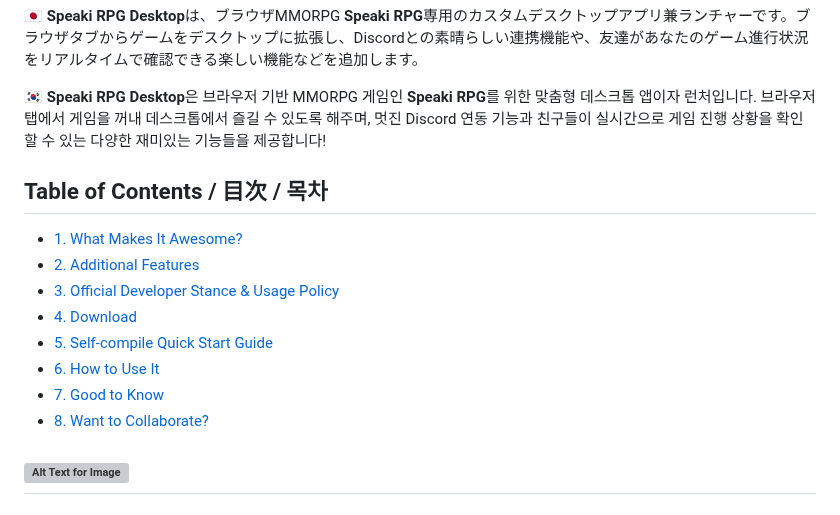
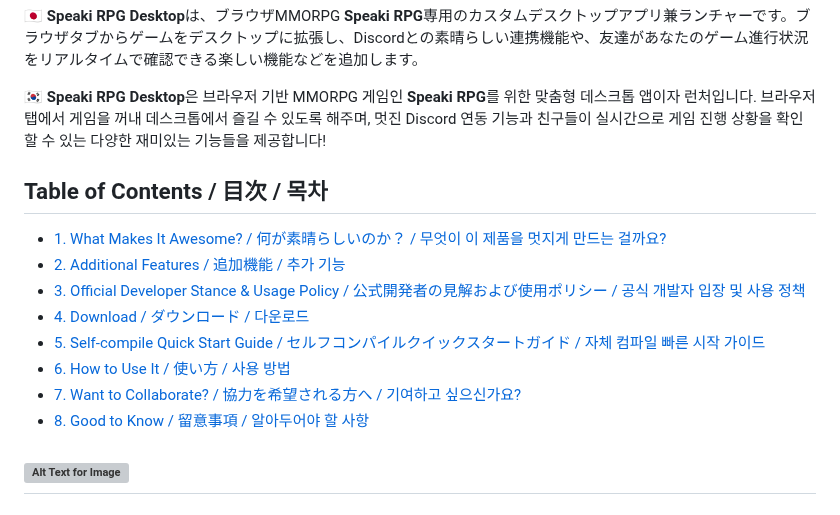
Before and after one commit to DJTOMATO/SpeakiRPG, a Markdown page: README.md, the part around the change. Rendered like a GitHub page; grey boxes are pictures that could not be loaded.

```diff
--- a/README.md
+++ b/README.md
@@ -8,16 +8,17 @@
 
 🇰🇷 **Speaki RPG Desktop**은 브라우저 기반 MMORPG 게임인 **Speaki RPG**를 위한 맞춤형 데스크톱 앱이자 런처입니다. 브라우저 탭에서 게임을 꺼내 데스크톱에서 즐길 수 있도록 해주며, 멋진 Discord 연동 기능과 친구들이 실시간으로 게임 진행 상황을 확인할 수 있는 다양한 재미있는 기능들을 제공합니다!
 
+
 <h2 id="table-of-contents">Table of Contents / 目次 / 목차</h2>
 
-- [1. What Makes It Awesome?](#1-what-makes-it-awesome)
-- [2. Additional Features](#2-additional-features)
-- [3. Official Developer Stance & Usage Policy](#3-official-developer-stance--usage-policy)
-- [4. Download](#4-download)
-- [5. Self-compile Quick Start Guide](#5-self-compile-quick-start-guide)
-- [6. How to Use It](#6-how-to-use-it)
-- [7. Good to Know](#7-good-to-know)
-- [8. Want to Collaborate?](#8-want-to-collaborate)
+- [1. What Makes It Awesome? / 何が素晴らしいのか？ / 무엇이 이 제품을 멋지게 만드는 걸까요?](#1-what-makes-it-awesome--何が素晴らしいのか--무엇이-이-제품을-멋지게-만드는-걸까요)
+- [2. Additional Features / 追加機能 / 추가 기능](#2-additional-features--追加機能--추가-기능)
+- [3. Official Developer Stance & Usage Policy / 公式開発者の見解および使用ポリシー / 공식 개발자 입장 및 사용 정책](#3-official-developer-stance--usage-policy--公式開発者の見解および使用ポリシー--공식-개발자-입장-및-사용-정책)
+- [4. Download / ダウンロード / 다운로드](#4-download--ダウンロード--다운로드)
+- [5. Self-compile Quick Start Guide / セルフコンパイルクイックスタートガイド / 자체 컴파일 빠른 시작 가이드](#5-self-compile-quick-start-guide--セルフコンパイルクイックスタートガイド--자체-컴파일-빠른-시작-가이드)
+- [6. How to Use It / 使い方 / 사용 방법](#6-how-to-use-it--使い方--사용-방법)
+- [7. Want to Collaborate? / 協力を希望される方へ / 기여하고 싶으신가요?](#7-want-to-collaborate--協力を希望される方へ--기여하고-싶으신가요)
+- [8. Good to Know / 留意事項 / 알아두어야 할 사항](#8-good-to-know--留意事項--알아두어야-할-사항)
 
 
 ![Alt Text for Image](https://github.com/user-attachments/assets/162507e2-68d6-4299-b847-beab0580ef47)
```
